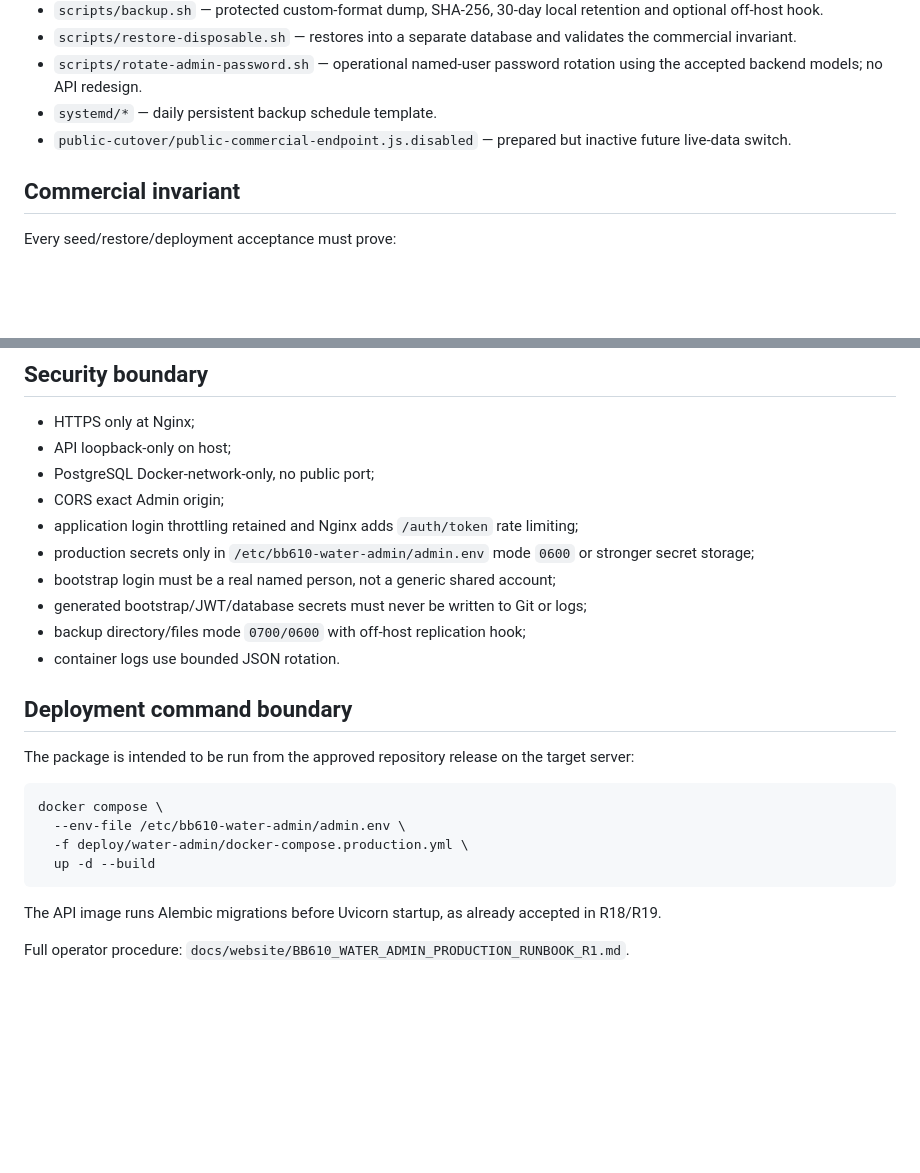
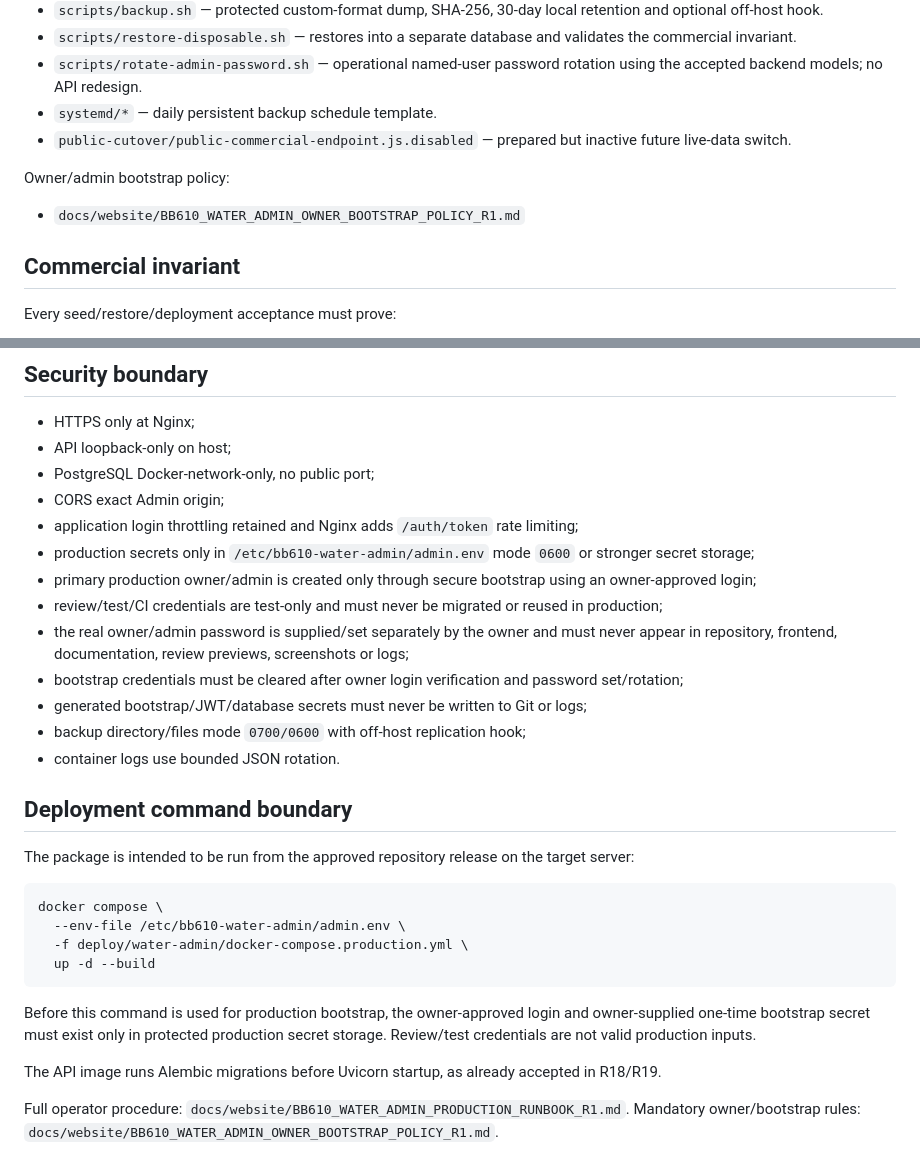
Before and after one commit to ladima75-source/bb610-water, a Markdown page: deploy/water-admin/README.md, 2 parts joined by grey strips. GitHub-like rendering; blank space fills up the shorter version.

Commit message:
docs: require owner admin secure bootstrap

````diff
--- a/deploy/water-admin/README.md
+++ b/deploy/water-admin/README.md
@@ -35,6 +35,10 @@ API binds only to host loopback (`127.0.0.1:18080`). PostgreSQL has no published
 - `systemd/*` — daily persistent backup schedule template.
 - `public-cutover/public-commercial-endpoint.js.disabled` — prepared but inactive future live-data switch.
 
+Owner/admin bootstrap policy:
+
+- `docs/website/BB610_WATER_ADMIN_OWNER_BOOTSTRAP_POLICY_R1.md`
+
 ## Commercial invariant
 
 Every seed/restore/deployment acceptance must prove:
@@ -53,7 +57,10 @@ Every seed/restore/deployment acceptance must prove:
 - CORS exact Admin origin;
 - application login throttling retained and Nginx adds `/auth/token` rate limiting;
 - production secrets only in `/etc/bb610-water-admin/admin.env` mode `0600` or stronger secret storage;
-- bootstrap login must be a real named person, not a generic shared account;
+- primary production owner/admin is created only through secure bootstrap using an owner-approved login;
+- review/test/CI credentials are test-only and must never be migrated or reused in production;
+- the real owner/admin password is supplied/set separately by the owner and must never appear in repository, frontend, documentation, review previews, screenshots or logs;
+- bootstrap credentials must be cleared after owner login verification and password set/rotation;
 - generated bootstrap/JWT/database secrets must never be written to Git or logs;
 - backup directory/files mode `0700/0600` with off-host replication hook;
 - container logs use bounded JSON rotation.
@@ -69,6 +76,9 @@ docker compose \
   up -d --build
 ```
 
+Before this command is used for production bootstrap, the owner-approved login and owner-supplied one-time bootstrap secret must exist only in protected production secret storage. Review/test credentials are not valid production inputs.
+
 The API image runs Alembic migrations before Uvicorn startup, as already accepted in R18/R19.
 
 Full operator procedure: `docs/website/BB610_WATER_ADMIN_PRODUCTION_RUNBOOK_R1.md`.
+Mandatory owner/bootstrap rules: `docs/website/BB610_WATER_ADMIN_OWNER_BOOTSTRAP_POLICY_R1.md`.
````
